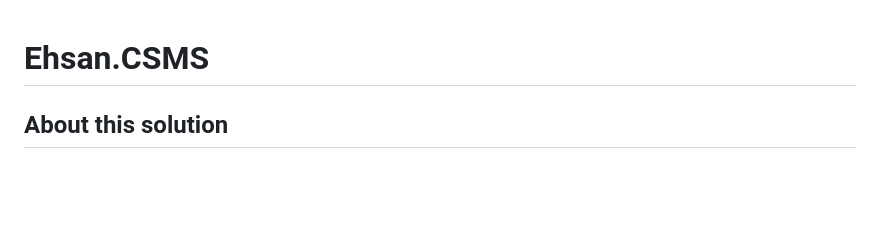
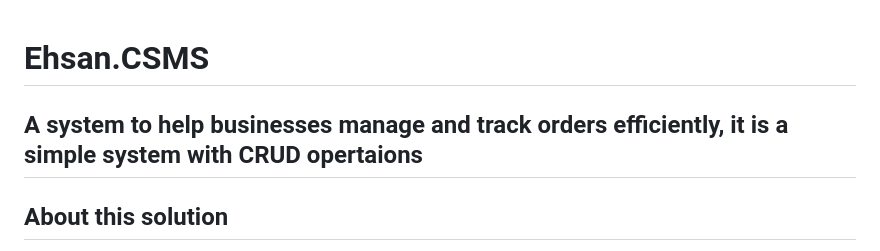
Before and after one commit to RaghadFahadAlnwibet/Ehsan.CSMS, a Markdown page: README.md, the part around the change. Rendered like a GitHub page; blank space fills up the shorter version.

```diff
--- a/README.md
+++ b/README.md
@@ -1,5 +1,5 @@
 # Ehsan.CSMS
-
+##  A system to help businesses manage and track orders efficiently, it is a simple system with CRUD opertaions
 ## About this solution
 
 This is a layered startup solution based on [Domain Driven Design (DDD)](https://docs.abp.io/en/abp/latest/Domain-Driven-Design) practises. All the fundamental ABP modules are already installed. Check the [Application Startup Template](https://docs.abp.io/en/commercial/latest/startup-templates/application/index) documentation for more info.
```
